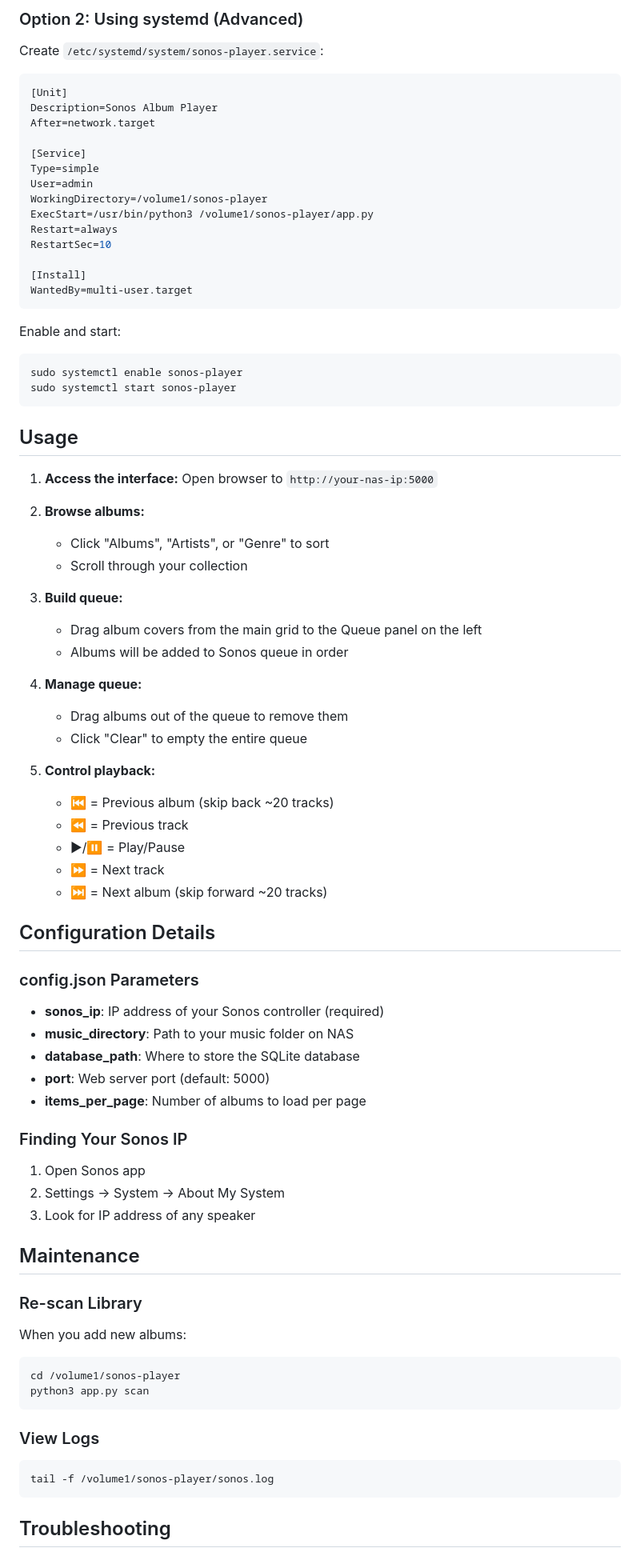
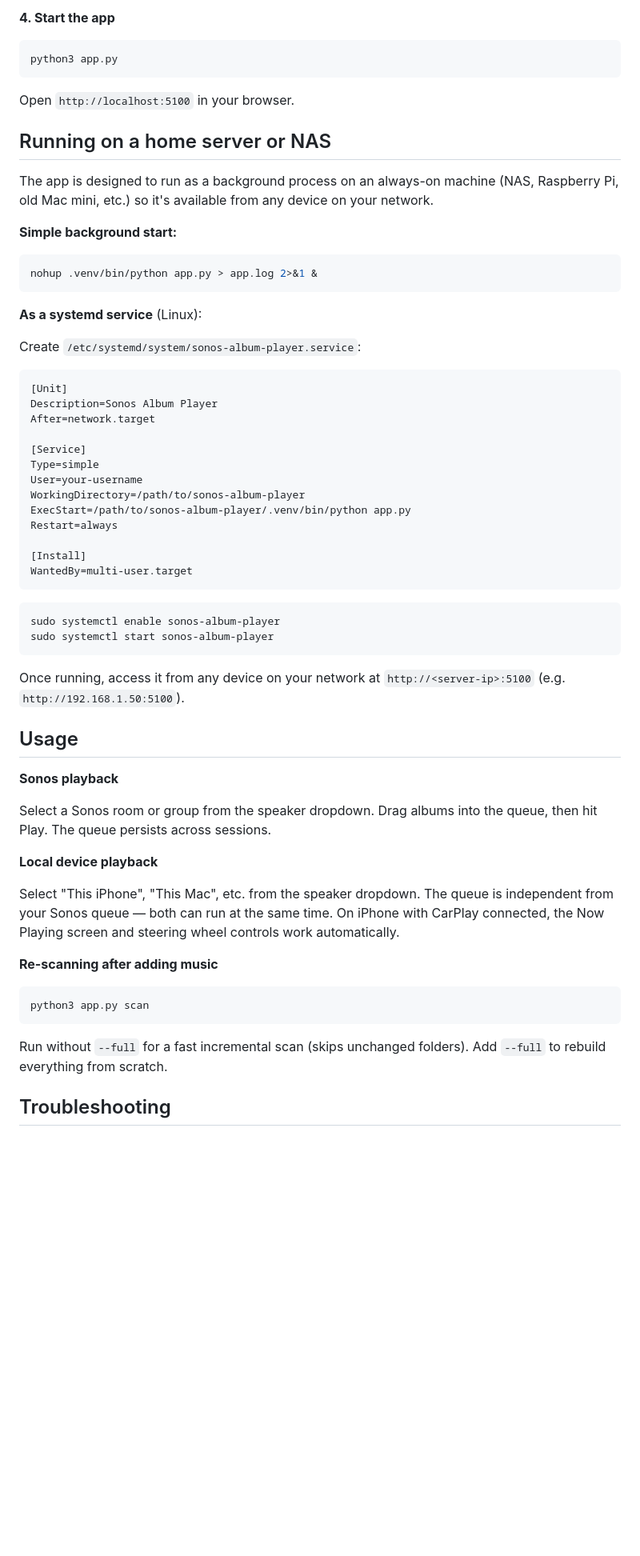
Before and after one commit to amarks/sonos-album-player, a Markdown page: README.md, the part around one of its changes. Shown at 80% size. GitHub-like rendering; blank space fills up the shorter version.

````diff
--- a/README.md
+++ b/README.md
@@ -81,7 +69,25 @@ A web-based interface for playing albums on Sonos with drag-and-drop queue manag
 
-### Option 2: Using systemd (Advanced)
+**4. Start the app**
 
-Create `/etc/systemd/system/sonos-player.service`:
+```bash
+python3 app.py
+```
+
+Open `http://localhost:5100` in your browser.
+
+## Running on a home server or NAS
+
+The app is designed to run as a background process on an always-on machine (NAS, Raspberry Pi, old Mac mini, etc.) so it's available from any device on your network.
+
+**Simple background start:**
+
+```bash
+nohup .venv/bin/python app.py > app.log 2>&1 &
+```
+
+**As a systemd service** (Linux):
+
+Create `/etc/systemd/system/sonos-album-player.service`:
 
 ```ini
 [Unit]
@@ -90,77 +96,39 @@ After=network.target
 
 [Service]
 Type=simple
-User=admin
-WorkingDirectory=/volume1/sonos-player
-ExecStart=/usr/bin/python3 /volume1/sonos-player/app.py
+User=your-username
+WorkingDirectory=/path/to/sonos-album-player
+ExecStart=/path/to/sonos-album-player/.venv/bin/python app.py
 Restart=always
-RestartSec=10
 
 [Install]
 WantedBy=multi-user.target
 ```
 
-Enable and start:
 ```bash
-sudo systemctl enable sonos-player
-sudo systemctl start sonos-player
+sudo systemctl enable sonos-album-player
+sudo systemctl start sonos-album-player
 ```
+
+Once running, access it from any device on your network at `http://<server-ip>:5100` (e.g. `http://192.168.1.50:5100`).
 
 ## Usage
 
-1. **Access the interface:**
-   Open browser to `http://your-nas-ip:5000`
+**Sonos playback**
 
-2. **Browse albums:**
-   - Click "Albums", "Artists", or "Genre" to sort
-   - Scroll through your collection
+Select a Sonos room or group from the speaker dropdown. Drag albums into the queue, then hit Play. The queue persists across sessions.
 
-3. **Build queue:**
-   - Drag album covers from the main grid to the Queue panel on the left
-   - Albums will be added to Sonos queue in order
+**Local device playback**
 
-4. **Manage queue:**
-   - Drag albums out of the queue to remove them
-   - Click "Clear" to empty the entire queue
+Select "This iPhone", "This Mac", etc. from the speaker dropdown. The queue is independent from your Sonos queue — both can run at the same time. On iPhone with CarPlay connected, the Now Playing screen and steering wheel controls work automatically.
 
-5. **Control playback:**
-   - ⏮ = Previous album (skip back ~20 tracks)
-   - ⏪ = Previous track
-   - ▶/⏸ = Play/Pause
-   - ⏩ = Next track
-   - ⏭ = Next album (skip forward ~20 tracks)
+**Re-scanning after adding music**
 
-## Configuration Details
-
-### config.json Parameters
-
-- **sonos_ip**: IP address of your Sonos controller (required)
-- **music_directory**: Path to your music folder on NAS
-- **database_path**: Where to store the SQLite database
-- **port**: Web server port (default: 5000)
-- **items_per_page**: Number of albums to load per page
-
-### Finding Your Sonos IP
-
-1. Open Sonos app
-2. Settings → System → About My System
-3. Look for IP address of any speaker
-
-## Maintenance
-
-### Re-scan Library
-
-When you add new albums:
 ```bash
-cd /volume1/sonos-player
 python3 app.py scan
 ```
 
-### View Logs
-
-```bash
-tail -f /volume1/sonos-player/sonos.log
-```
+Run without `--full` for a fast incremental scan (skips unchanged folders). Add `--full` to rebuild everything from scratch.
 
 ## Troubleshooting
 
````
Also changed, not shown: other parts of README.md (+64 -108 lines).
